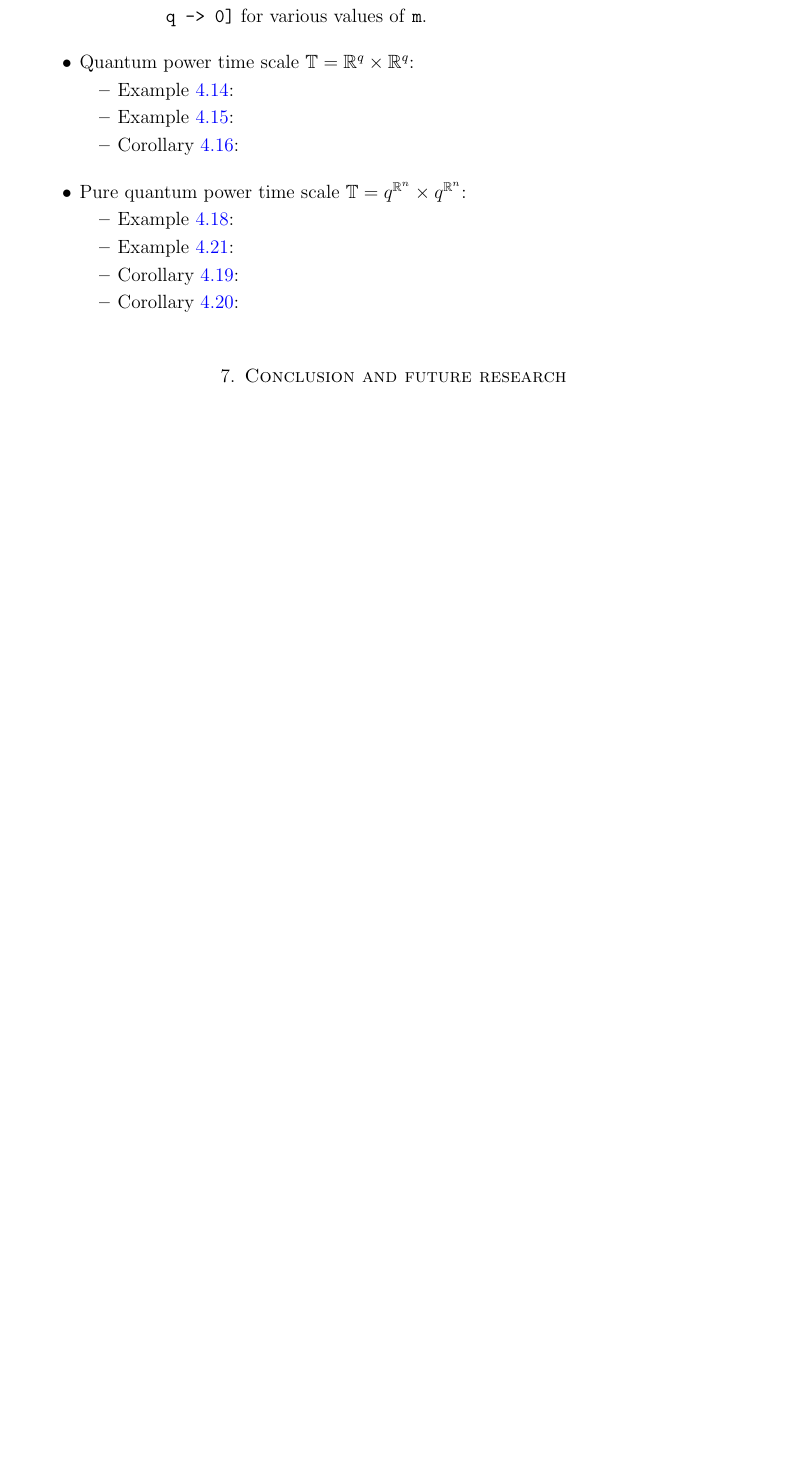
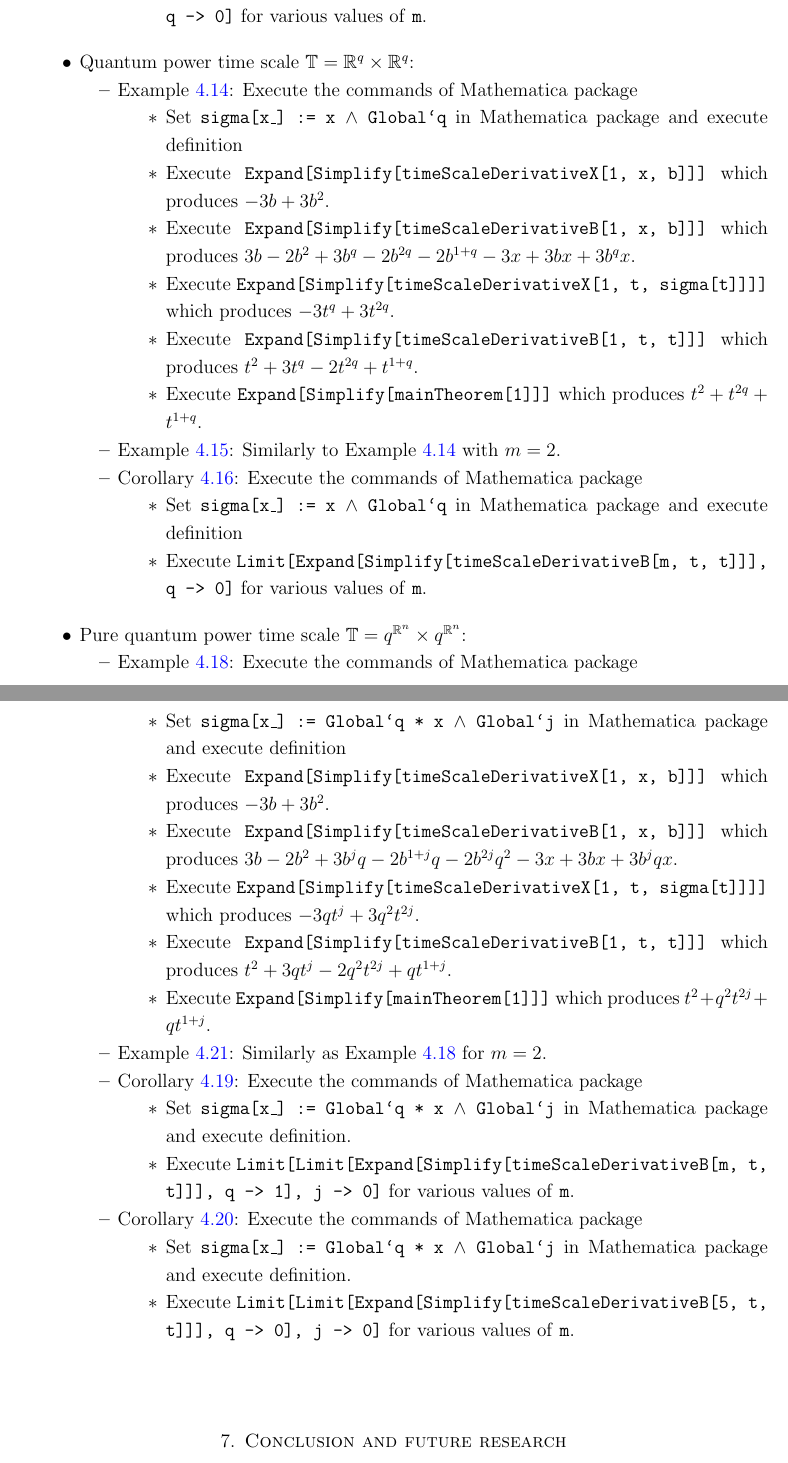
Before and after one commit to kolosovpetro/AStudyOnDynamicEquations, a LaTeX paper (src/AStudyOnDynamicEquations.tex, which reads src/sections/mathematica-scripts.tex): part of page 14 of 15 before the commit and two parts of pages 14 and 15 of 16 after it, the two joined at a grey line, cut so that both start at the same text, the shorter picture padded with empty space. Compiled offline with pdfLaTeX.

Commit message:
mathematica examples updated

```diff
--- a/src/sections/mathematica-scripts.tex
+++ b/src/sections/mathematica-scripts.tex
@@ -101,14 +101,60 @@ To reproduce results, proceed as follows:
     \item Quantum power time scale $\mathbb{T} = \mathbb{R}^q \times \mathbb{R}^q$:
     \begin{itemize}
         \item Example~\ref{time_scale_nq_example_1}:
-        \item Example~\ref{time_scale_nq_example_2}:
+        Execute the commands of Mathematica package
+        \begin{itemize}
+            \item Set \texttt{sigma[x\_] := x $\wedge$ Global`q} in Mathematica package and execute definition
+            \item Execute \texttt{Expand[Simplify[timeScaleDerivativeX[1, x, b]]]}
+            which produces $-3 b + 3 b^2$.
+            \item Execute \texttt{Expand[Simplify[timeScaleDerivativeB[1, x, b]]]}
+            which produces $3 b - 2 b^2 + 3 b^q - 2 b^{2 q} - 2 b^{1 + q} - 3 x + 3 b x + 3 b^q x$.
+            \item Execute \texttt{Expand[Simplify[timeScaleDerivativeX[1, t, sigma[t]]]]}
+            which produces $-3 t^q + 3 t^{2 q}$.
+            \item Execute \texttt{Expand[Simplify[timeScaleDerivativeB[1, t, t]]]}
+            which produces $t^2 + 3 t^q - 2 t^{2 q} + t^{1 + q}$.
+            \item Execute \texttt{Expand[Simplify[mainTheorem[1]]]} which produces $t^2 + t^{2 q} + t^{1 + q}$.
+        \end{itemize}
+        \item Example~\ref{time_scale_nq_example_2}: Similarly to Example~\ref{time_scale_nq_example_1} with $m=2$.
         \item Corollary~\ref{time_scale_nq_corollary_1}:
+        Execute the commands of Mathematica package
+        \begin{itemize}
+            \item Set \texttt{sigma[x\_] := x $\wedge$ Global`q} in Mathematica package and execute definition
+            \item Execute \texttt{Limit[Expand[Simplify[timeScaleDerivativeB[m, t, t]]], q -> 0]} for various
+            values of \texttt{m}.
+        \end{itemize}
     \end{itemize}
     \item Pure quantum power time scale $\mathbb{T} = q^{\mathbb{R}^n} \times q^{\mathbb{R}^n}$:
     \begin{itemize}
         \item Example~\ref{time_scale_pure_quantum_power_example_1}:
-        \item Example~\ref{time_scale_pure_quantum_power_example_2}:
+        Execute the commands of Mathematica package
+        \begin{itemize}
+            \item Set \texttt{sigma[x\_] := Global`q * x $\wedge$ Global`j} in Mathematica package and execute definition
+            \item Execute \texttt{Expand[Simplify[timeScaleDerivativeX[1, x, b]]]}
+            which produces $-3 b + 3 b^2$.
+            \item Execute \texttt{Expand[Simplify[timeScaleDerivativeB[1, x, b]]]}
+            which produces $3 b - 2 b^2 + 3 b^j q - 2 b^{1 + j} q - 2 b^{2 j} q^2 - 3 x + 3 b x +
+            3 b^j q x$.
+            \item Execute \texttt{Expand[Simplify[timeScaleDerivativeX[1, t, sigma[t]]]]}
+            which produces $-3 q t^j + 3 q^2 t^{2 j}$.
+            \item Execute \texttt{Expand[Simplify[timeScaleDerivativeB[1, t, t]]]}
+            which produces $t^2 + 3 q t^j - 2 q^2 t^{2 j} + q t^{1 + j}$.
+            \item Execute \texttt{Expand[Simplify[mainTheorem[1]]]} which produces $t^2 + q^2 t^{2 j} + q t^{1 + j}$.
+        \end{itemize}
+        \item Example~\ref{time_scale_pure_quantum_power_example_2}: Similarly
+        as Example~\ref{time_scale_pure_quantum_power_example_1} for $m=2$.
         \item Corollary~\ref{time_scale_pure_quantum_power_corollary_1}:
+        Execute the commands of Mathematica package
+        \begin{itemize}
+            \item Set \texttt{sigma[x\_] := Global`q * x $\wedge$ Global`j} in Mathematica package and execute definition.
+            \item Execute \texttt{Limit[Limit[Expand[Simplify[timeScaleDerivativeB[m, t, t]]], q -> 1],
+                j -> 0]} for various values of \texttt{m}.
+        \end{itemize}
         \item Corollary~\ref{time_scale_pure_quantum_power_corollary_2}:
+        Execute the commands of Mathematica package
+        \begin{itemize}
+            \item Set \texttt{sigma[x\_] := Global`q * x $\wedge$ Global`j} in Mathematica package and execute definition.
+            \item Execute \texttt{Limit[Limit[Expand[Simplify[timeScaleDerivativeB[5, t, t]]], q -> 0],
+                j -> 0]} for various values of \texttt{m}.
+        \end{itemize}
     \end{itemize}
 \end{itemize}
```
Also changed, not shown: src/sections/time-scale-nq.tex (+1 -1 lines), out/AStudyOnDynamicEquations.pdf, 2 other files.
